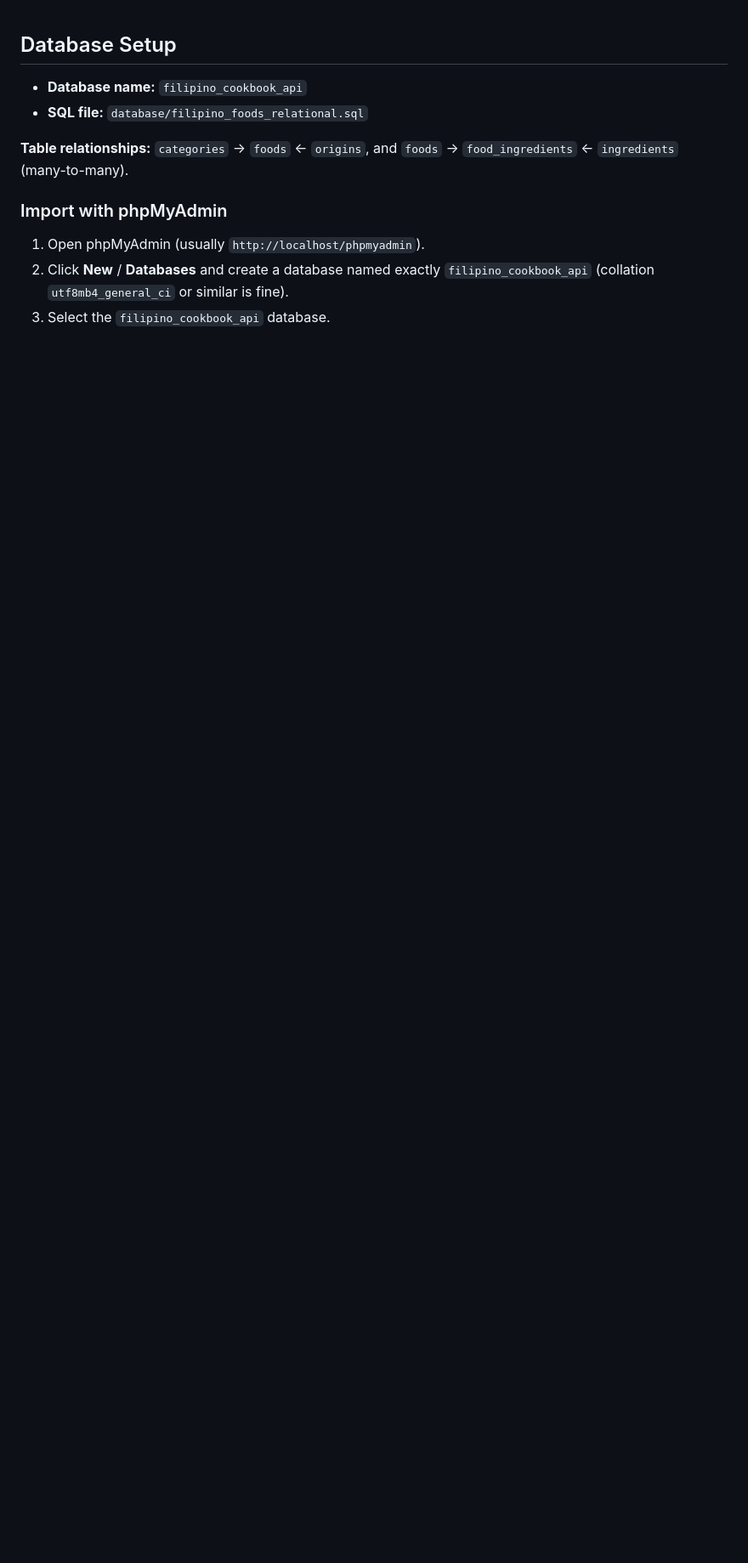
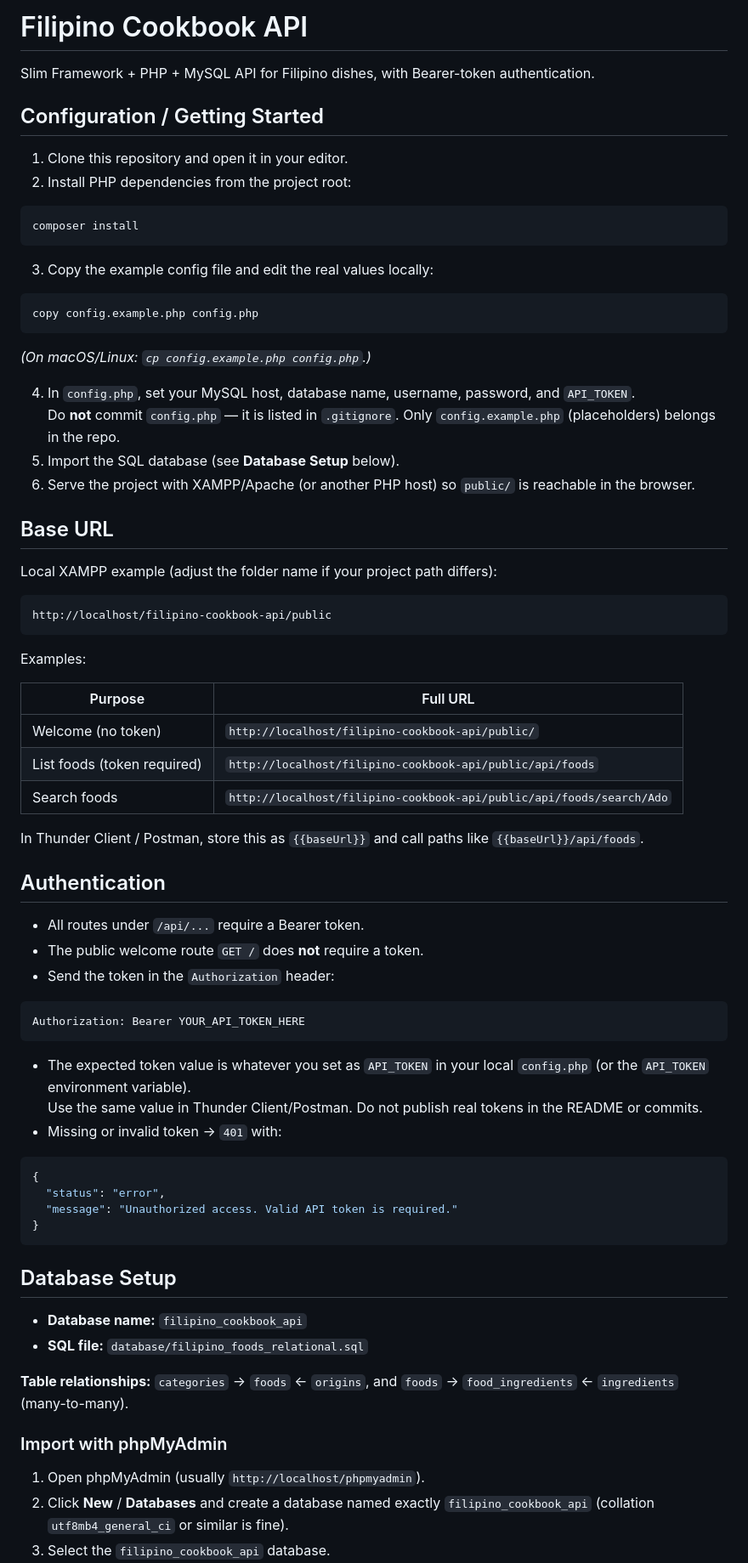
Before and after one commit to fleurblues/filipino-cookbook-api-baliton, a Markdown page: README.md, the part around one of its changes. Shown at 85% size. GitHub-like rendering; blank space fills up the shorter version.

Commit message:
Add base URL, authentication, and setup instructions to README

````diff
--- a/README.md
+++ b/README.md
@@ -1,3 +1,68 @@
+# Filipino Cookbook API
+
+Slim Framework + PHP + MySQL API for Filipino dishes, with Bearer-token authentication.
+
+## Configuration / Getting Started
+
+1. Clone this repository and open it in your editor.
+2. Install PHP dependencies from the project root:
+
+```bash
+composer install
+```
+
+3. Copy the example config file and edit the real values locally:
+
+```bash
+copy config.example.php config.php
+```
+
+*(On macOS/Linux: `cp config.example.php config.php`.)*
+
+4. In `config.php`, set your MySQL host, database name, username, password, and `API_TOKEN`.
+   Do **not** commit `config.php` — it is listed in `.gitignore`. Only `config.example.php` (placeholders) belongs in the repo.
+5. Import the SQL database (see **Database Setup** below).
+6. Serve the project with XAMPP/Apache (or another PHP host) so `public/` is reachable in the browser.
+
+## Base URL
+
+Local XAMPP example (adjust the folder name if your project path differs):
+
+```text
+http://localhost/filipino-cookbook-api/public
+```
+
+Examples:
+
+| Purpose | Full URL |
+|---------|----------|
+| Welcome (no token) | `http://localhost/filipino-cookbook-api/public/` |
+| List foods (token required) | `http://localhost/filipino-cookbook-api/public/api/foods` |
+| Search foods | `http://localhost/filipino-cookbook-api/public/api/foods/search/Ado` |
+
+In Thunder Client / Postman, store this as `{{baseUrl}}` and call paths like `{{baseUrl}}/api/foods`.
+
+## Authentication
+
+- All routes under `/api/...` require a Bearer token.
+- The public welcome route `GET /` does **not** require a token.
+- Send the token in the `Authorization` header:
+
+```http
+Authorization: Bearer YOUR_API_TOKEN_HERE
+```
+
+- The expected token value is whatever you set as `API_TOKEN` in your local `config.php` (or the `API_TOKEN` environment variable).
+  Use the same value in Thunder Client/Postman. Do not publish real tokens in the README or commits.
+- Missing or invalid token → `401` with:
+
+```json
+{
+  "status": "error",
+  "message": "Unauthorized access. Valid API token is required."
+}
+```
+
 ## Database Setup
 
 - **Database name:** `filipino_cookbook_api`
````
Also changed, not shown: other parts of README.md (+10 -8 lines).
